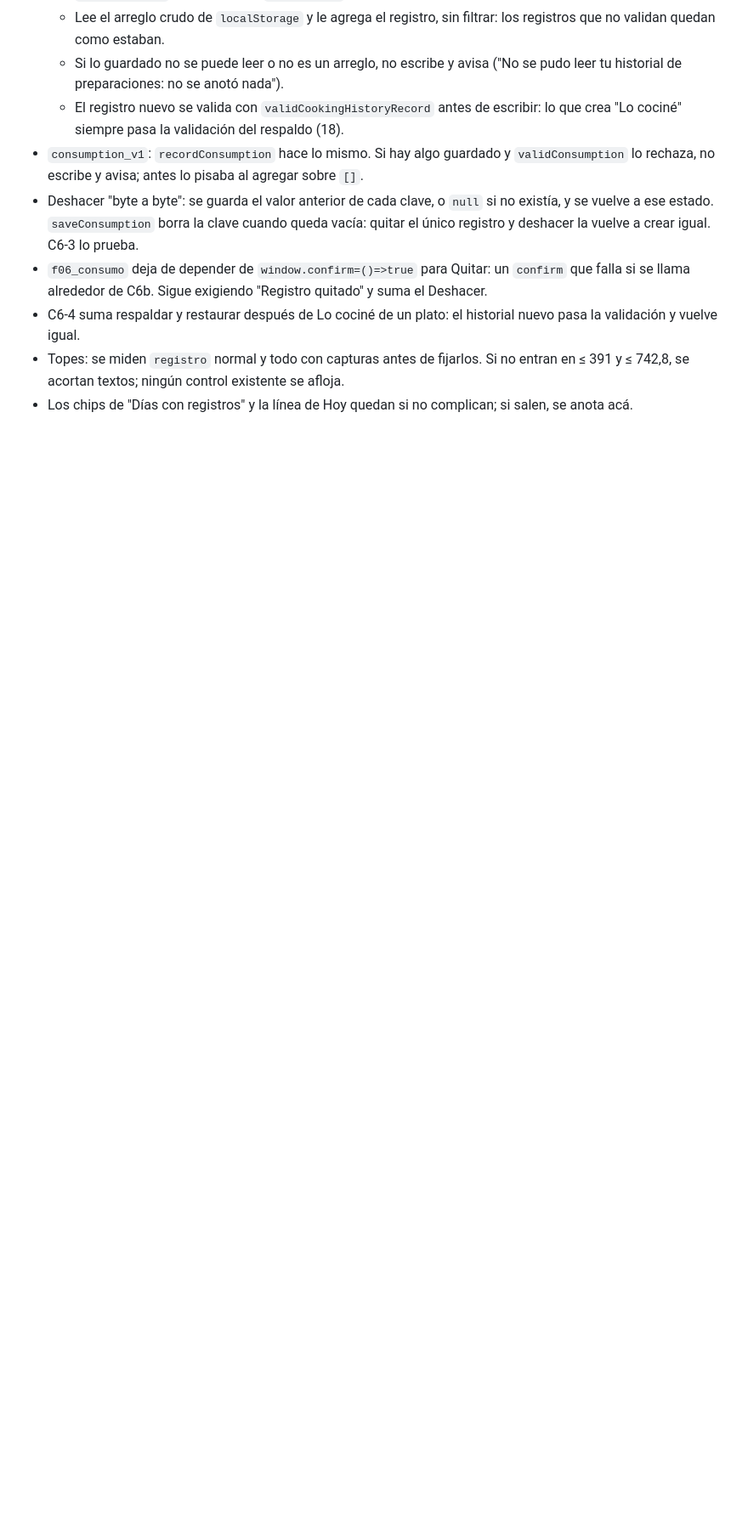
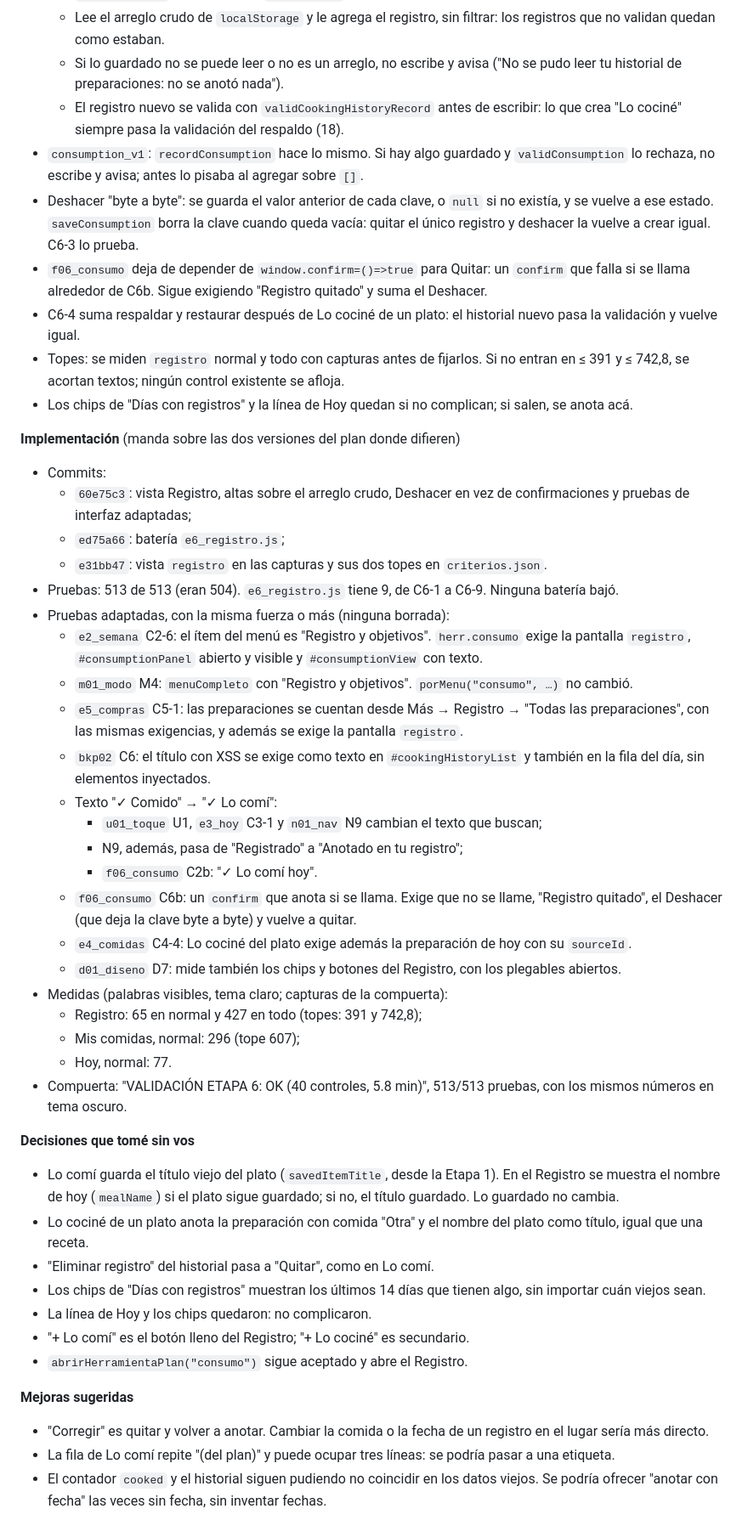
Before and after one commit to Facunddominguez/Facunddominguez.github.io, a Markdown page: docs/plan-rediseno.md, the part around the change. Shown at 85% size. Rendered like a GitHub page; blank space fills up the shorter version.

Commit message:
Etapa 6: Registro al día (implementación, medidas y decisiones)
Co-Authored-By: Claude Opus 5.5 <noreply@anthropic.com>

```diff
--- a/docs/plan-rediseno.md
+++ b/docs/plan-rediseno.md
@@ -1459,3 +1459,41 @@ Rama `rediseno-etapa-6-registro`. Versión 15.5.0.
 - C6-4 suma respaldar y restaurar después de Lo cociné de un plato: el historial nuevo pasa la validación y vuelve igual.
 - Topes: se miden `registro` normal y todo con capturas antes de fijarlos. Si no entran en ≤ 391 y ≤ 742,8, se acortan textos; ningún control existente se afloja.
 - Los chips de "Días con registros" y la línea de Hoy quedan si no complican; si salen, se anota acá.
+
+**Implementación** (manda sobre las dos versiones del plan donde difieren)
+- Commits:
+  - `60e75c3`: vista Registro, altas sobre el arreglo crudo, Deshacer en vez de confirmaciones y pruebas de interfaz adaptadas;
+  - `ed75a66`: batería `e6_registro.js`;
+  - `e31bb47`: vista `registro` en las capturas y sus dos topes en `criterios.json`.
+- Pruebas: 513 de 513 (eran 504). `e6_registro.js` tiene 9, de C6-1 a C6-9. Ninguna batería bajó.
+- Pruebas adaptadas, con la misma fuerza o más (ninguna borrada):
+  - `e2_semana` C2-6: el ítem del menú es "Registro y objetivos". `herr.consumo` exige la pantalla `registro`, `#consumptionPanel` abierto y visible y `#consumptionView` con texto.
+  - `m01_modo` M4: `menuCompleto` con "Registro y objetivos". `porMenu("consumo", …)` no cambió.
+  - `e5_compras` C5-1: las preparaciones se cuentan desde Más → Registro → "Todas las preparaciones", con las mismas exigencias, y además se exige la pantalla `registro`.
+  - `bkp02` C6: el título con XSS se exige como texto en `#cookingHistoryList` y también en la fila del día, sin elementos inyectados.
+  - Texto "✓ Comido" → "✓ Lo comí":
+    - `u01_toque` U1, `e3_hoy` C3-1 y `n01_nav` N9 cambian el texto que buscan;
+    - N9, además, pasa de "Registrado" a "Anotado en tu registro";
+    - `f06_consumo` C2b: "✓ Lo comí hoy".
+  - `f06_consumo` C6b: un `confirm` que anota si se llama. Exige que no se llame, "Registro quitado", el Deshacer (que deja la clave byte a byte) y vuelve a quitar.
+  - `e4_comidas` C4-4: Lo cociné del plato exige además la preparación de hoy con su `sourceId`.
+  - `d01_diseno` D7: mide también los chips y botones del Registro, con los plegables abiertos.
+- Medidas (palabras visibles, tema claro; capturas de la compuerta):
+  - Registro: 65 en normal y 427 en todo (topes: 391 y 742,8);
+  - Mis comidas, normal: 296 (tope 607);
+  - Hoy, normal: 77.
+- Compuerta: "VALIDACIÓN ETAPA 6: OK (40 controles, 5.8 min)", 513/513 pruebas, con los mismos números en tema oscuro.
+
+**Decisiones que tomé sin vos**
+- Lo comí guarda el título viejo del plato (`savedItemTitle`, desde la Etapa 1). En el Registro se muestra el nombre de hoy (`mealName`) si el plato sigue guardado; si no, el título guardado. Lo guardado no cambia.
+- Lo cociné de un plato anota la preparación con comida "Otra" y el nombre del plato como título, igual que una receta.
+- "Eliminar registro" del historial pasa a "Quitar", como en Lo comí.
+- Los chips de "Días con registros" muestran los últimos 14 días que tienen algo, sin importar cuán viejos sean.
+- La línea de Hoy y los chips quedaron: no complicaron.
+- "+ Lo comí" es el botón lleno del Registro; "+ Lo cociné" es secundario.
+- `abrirHerramientaPlan("consumo")` sigue aceptado y abre el Registro.
+
+**Mejoras sugeridas**
+- "Corregir" es quitar y volver a anotar. Cambiar la comida o la fecha de un registro en el lugar sería más directo.
+- La fila de Lo comí repite "(del plan)" y puede ocupar tres líneas: se podría pasar a una etiqueta.
+- El contador `cooked` y el historial siguen pudiendo no coincidir en los datos viejos. Se podría ofrecer "anotar con fecha" las veces sin fecha, sin inventar fechas.
```
